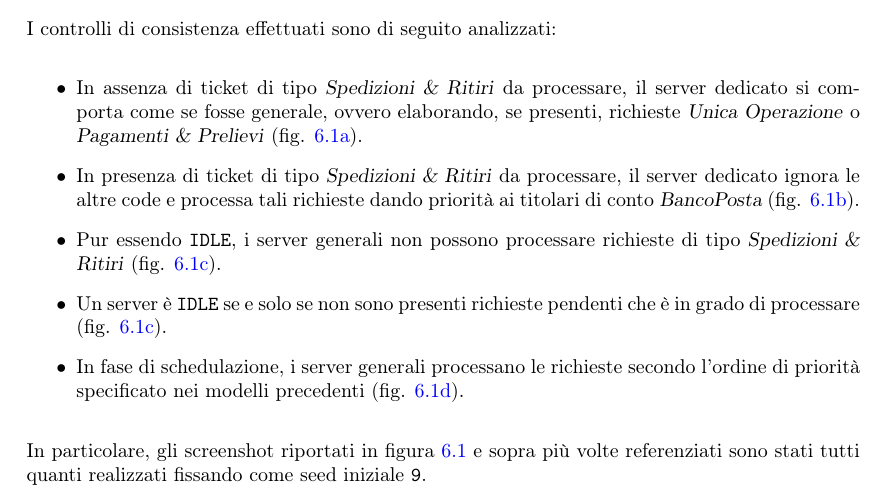
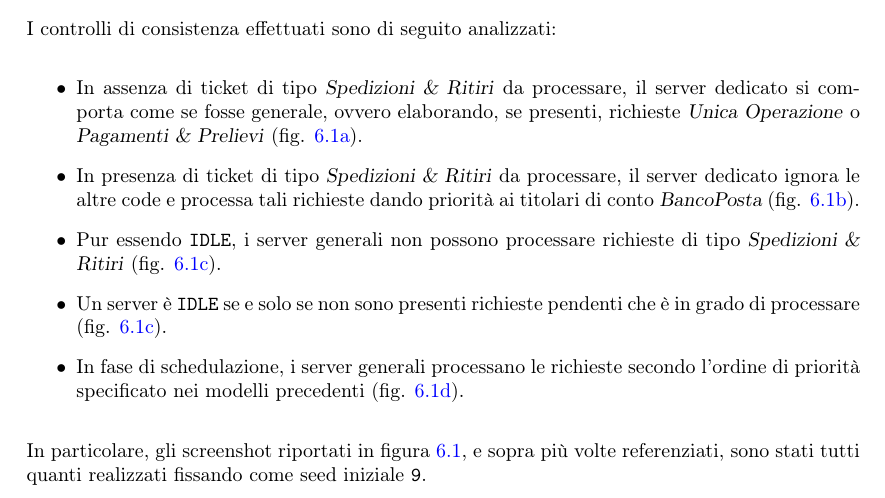
Before and after one commit to tibwere/pmcsn-project, a LaTeX document (doc/report.tex, which reads doc/chapters/06-verifica.tex): part of page 20 of 53, cut so that both start at the same text. Compiled offline with pdfLaTeX.

Commit message:
Corretta ortografia

```diff
--- a/doc/chapters/06-verifica.tex
+++ b/doc/chapters/06-verifica.tex
@@ -46,4 +46,4 @@ I controlli di consistenza effettuati sono di seguito analizzati:
 \item In fase di schedulazione, i server generali processano le richieste secondo l'ordine di priorità specificato nei modelli precedenti (fig. \ref{fig:verifica-1d}).
 \end{itemize}
 
-In particolare, gli screenshot riportati in figura \ref{fig:verifica-1} e sopra più volte referenziati sono stati tutti quanti realizzati fissando come seed iniziale \texttt{9}.
+In particolare, gli screenshot riportati in figura \ref{fig:verifica-1}, e sopra più volte referenziati, sono stati tutti quanti realizzati fissando come seed iniziale \texttt{9}.
```
